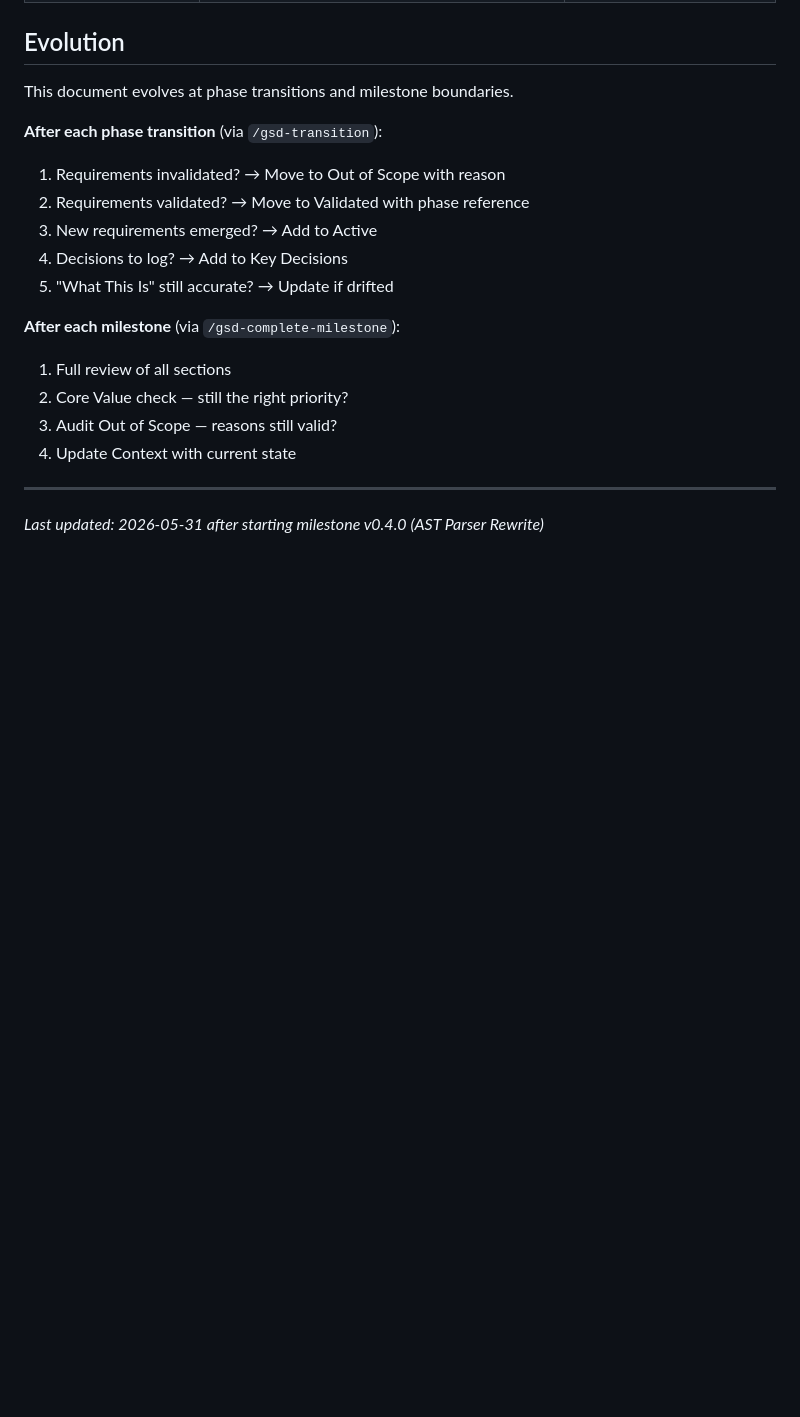
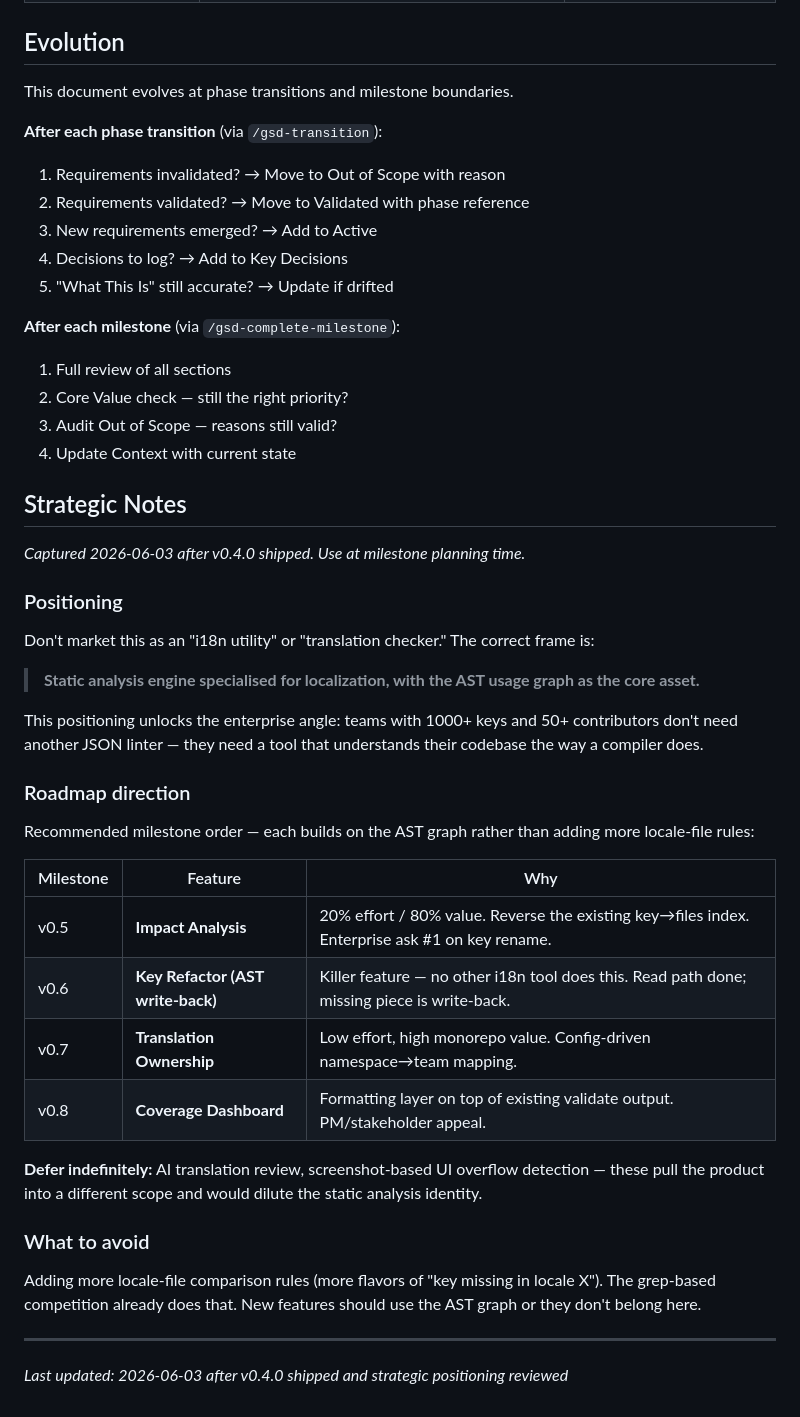
Before and after one commit to Schalkez/i18n-sharpen, a Markdown page: .planning/PROJECT.md, the part around one of its changes. Rendered like a GitHub page; blank space fills up the shorter version.

```diff
--- a/.planning/PROJECT.md
+++ b/.planning/PROJECT.md
@@ -118,5 +124,34 @@ This document evolves at phase transitions and milestone boundaries.
 3. Audit Out of Scope — reasons still valid?
 4. Update Context with current state
 
+## Strategic Notes
+
+*Captured 2026-06-03 after v0.4.0 shipped. Use at milestone planning time.*
+
+### Positioning
+
+Don't market this as an "i18n utility" or "translation checker." The correct frame is:
+
+> **Static analysis engine specialised for localization, with the AST usage graph as the core asset.**
+
+This positioning unlocks the enterprise angle: teams with 1000+ keys and 50+ contributors don't need another JSON linter — they need a tool that understands their codebase the way a compiler does.
+
+### Roadmap direction
+
+Recommended milestone order — each builds on the AST graph rather than adding more locale-file rules:
+
+| Milestone | Feature | Why |
+|-----------|---------|-----|
+| v0.5 | **Impact Analysis** | 20% effort / 80% value. Reverse the existing key→files index. Enterprise ask #1 on key rename. |
+| v0.6 | **Key Refactor (AST write-back)** | Killer feature — no other i18n tool does this. Read path done; missing piece is write-back. |
+| v0.7 | **Translation Ownership** | Low effort, high monorepo value. Config-driven namespace→team mapping. |
+| v0.8 | **Coverage Dashboard** | Formatting layer on top of existing validate output. PM/stakeholder appeal. |
+
+**Defer indefinitely:** AI translation review, screenshot-based UI overflow detection — these pull the product into a different scope and would dilute the static analysis identity.
+
+### What to avoid
+
+Adding more locale-file comparison rules (more flavors of "key missing in locale X"). The grep-based competition already does that. New features should use the AST graph or they don't belong here.
+
 ---
-*Last updated: 2026-05-31 after starting milestone v0.4.0 (AST Parser Rewrite)*
+*Last updated: 2026-06-03 after v0.4.0 shipped and strategic positioning reviewed*
```
Also changed, not shown: other parts of .planning/PROJECT.md (+8 -2 lines), .planning/BACKLOG.md (added, +221 -0 lines).
